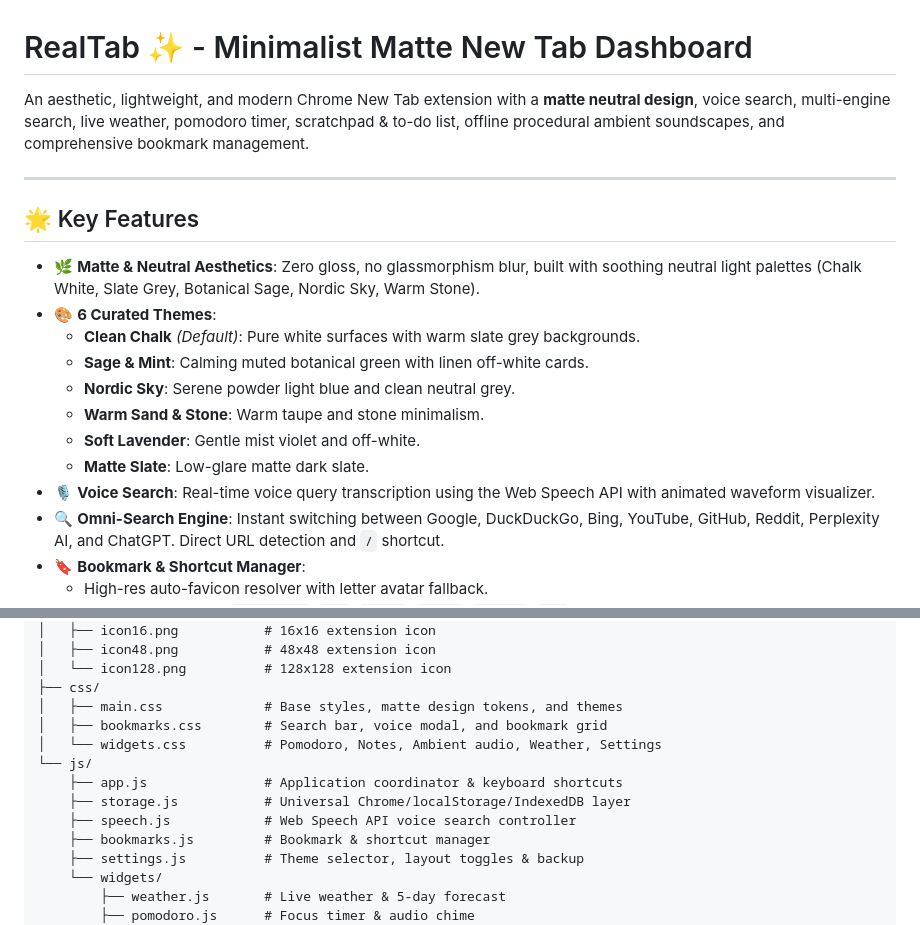
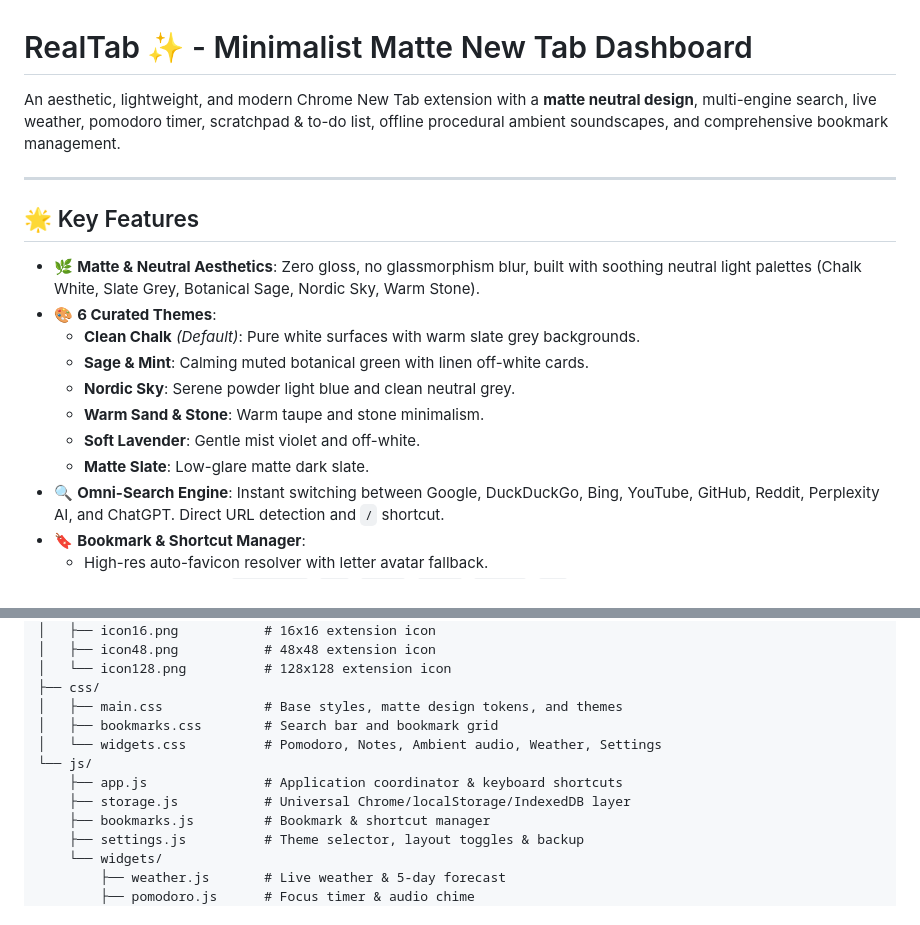
Before and after one commit to rishadtharayil/RealTab, a Markdown page: README.md, 2 parts joined by grey strips. GitHub-like rendering.

Commit message:
Update README.md to reflect current features

```diff
--- a/README.md
+++ b/README.md
@@ -1,6 +1,6 @@
 # RealTab ✨ - Minimalist Matte New Tab Dashboard
 
-An aesthetic, lightweight, and modern Chrome New Tab extension with a **matte neutral design**, voice search, multi-engine search, live weather, pomodoro timer, scratchpad & to-do list, offline procedural ambient soundscapes, and comprehensive bookmark management.
+An aesthetic, lightweight, and modern Chrome New Tab extension with a **matte neutral design**, multi-engine search, live weather, pomodoro timer, scratchpad & to-do list, offline procedural ambient soundscapes, and comprehensive bookmark management.
 
 ---
 
@@ -14,7 +14,6 @@ An aesthetic, lightweight, and modern Chrome New Tab extension with a **matte ne
   - **Warm Sand & Stone**: Warm taupe and stone minimalism.
   - **Soft Lavender**: Gentle mist violet and off-white.
   - **Matte Slate**: Low-glare matte dark slate.
-- 🎙️ **Voice Search**: Real-time voice query transcription using the Web Speech API with animated waveform visualizer.
 - 🔍 **Omni-Search Engine**: Instant switching between Google, DuckDuckGo, Bing, YouTube, GitHub, Reddit, Perplexity AI, and ChatGPT. Direct URL detection and `/` shortcut.
 - 🔖 **Bookmark & Shortcut Manager**:
   - High-res auto-favicon resolver with letter avatar fallback.
@@ -65,12 +64,11 @@ RealTab/
 │   └── icon128.png          # 128x128 extension icon
 ├── css/
 │   ├── main.css             # Base styles, matte design tokens, and themes
-│   ├── bookmarks.css        # Search bar, voice modal, and bookmark grid
+│   ├── bookmarks.css        # Search bar and bookmark grid
 │   └── widgets.css          # Pomodoro, Notes, Ambient audio, Weather, Settings
 └── js/
     ├── app.js               # Application coordinator & keyboard shortcuts
     ├── storage.js           # Universal Chrome/localStorage/IndexedDB layer
-    ├── speech.js            # Web Speech API voice search controller
     ├── bookmarks.js         # Bookmark & shortcut manager
     ├── settings.js          # Theme selector, layout toggles & backup
     └── widgets/
```
